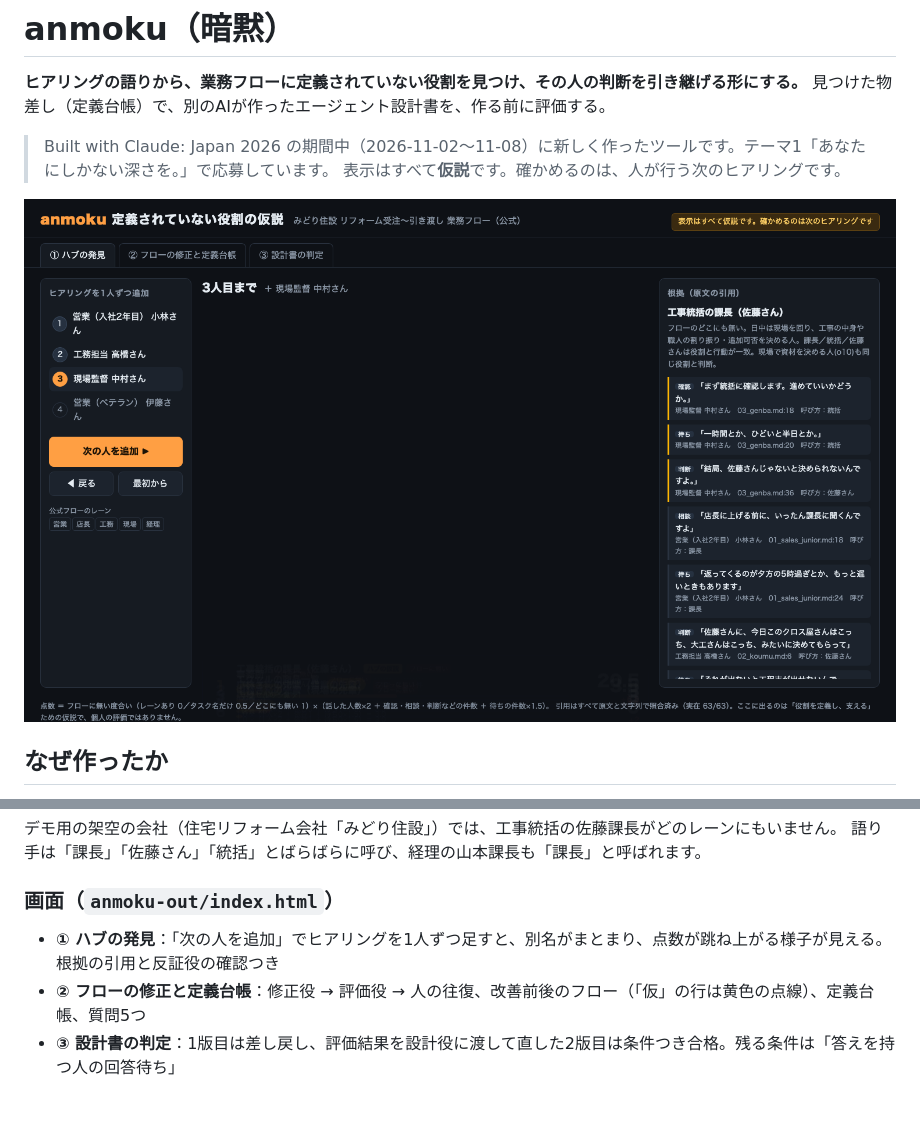
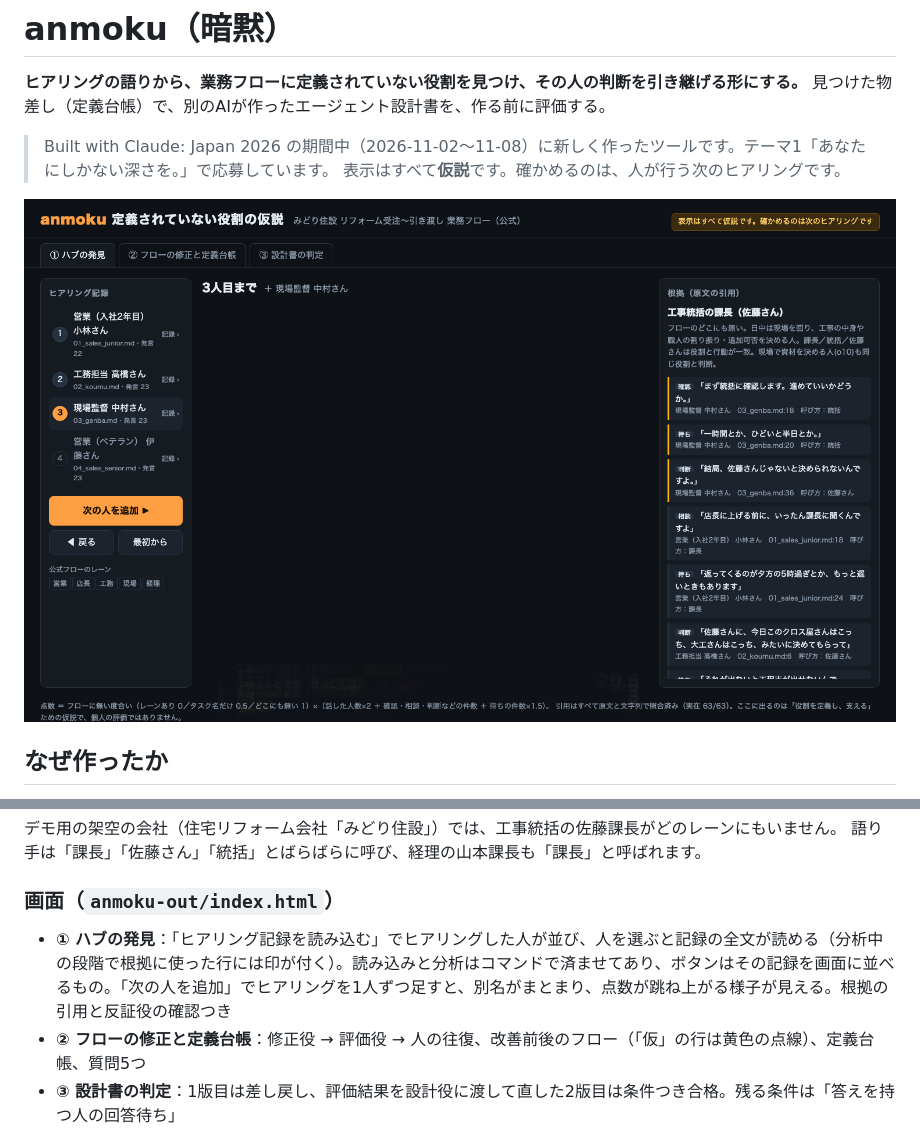
Before and after one commit to chisuke0309/anmoku, a Markdown page: README.md, 2 parts joined by grey strips. Drawn GitHub-style; pictures changed too: docs/img/hub.png; blank space fills up the shorter version.

Commit message:
画面①に「ヒアリング記録を読み込む」ボタン、ヒアリングした人の一覧、記録の全文表示（根拠に使った行に印）を追加
Co-Authored-By: Claude Opus 5.5 <noreply@anthropic.com>

```diff
--- a/README.md
+++ b/README.md
@@ -30,7 +30,7 @@ anmoku は、それを**ヒアリングの段階で、検証できる根拠つ
 
 ### 画面（`anmoku-out/index.html`）
 
-- **① ハブの発見**：「次の人を追加」でヒアリングを1人ずつ足すと、別名がまとまり、点数が跳ね上がる様子が見える。根拠の引用と反証役の確認つき
+- **① ハブの発見**：「ヒアリング記録を読み込む」でヒアリングした人が並び、人を選ぶと記録の全文が読める（分析中の段階で根拠に使った行には印が付く）。読み込みと分析はコマンドで済ませてあり、ボタンはその記録を画面に並べるもの。「次の人を追加」でヒアリングを1人ずつ足すと、別名がまとまり、点数が跳ね上がる様子が見える。根拠の引用と反証役の確認つき
 - **② フローの修正と定義台帳**：修正役 → 評価役 → 人の往復、改善前後のフロー（「仮」の行は黄色の点線）、定義台帳、質問5つ
 - **③ 設計書の判定**：1版目は差し戻し、評価結果を設計役に渡して直した2版目は条件つき合格。残る条件は「答えを持つ人の回答待ち」
 
```
Also changed, not shown: docs/demo_script.md (+3 -2 lines), docs/img/load.png (added), 3 other files.
